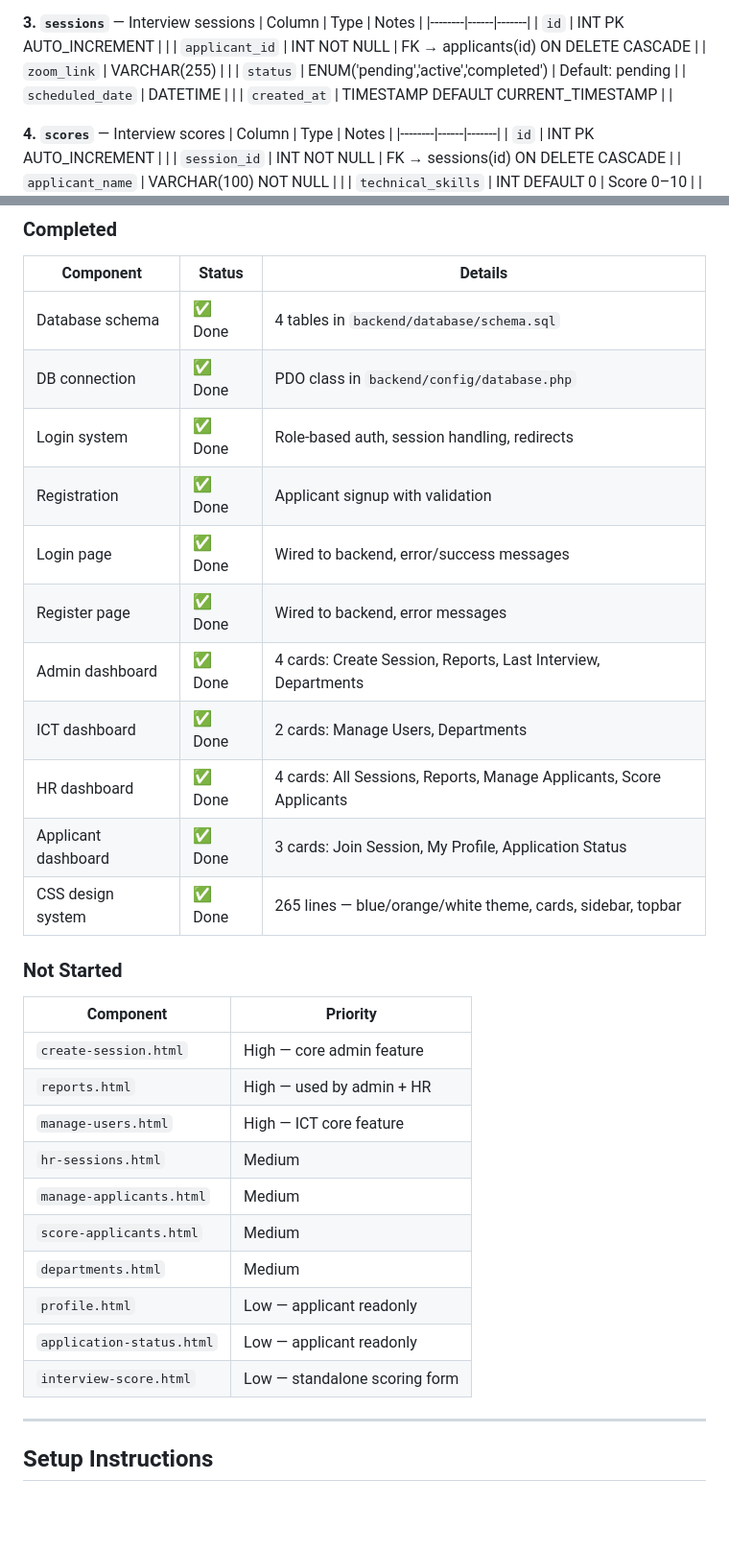
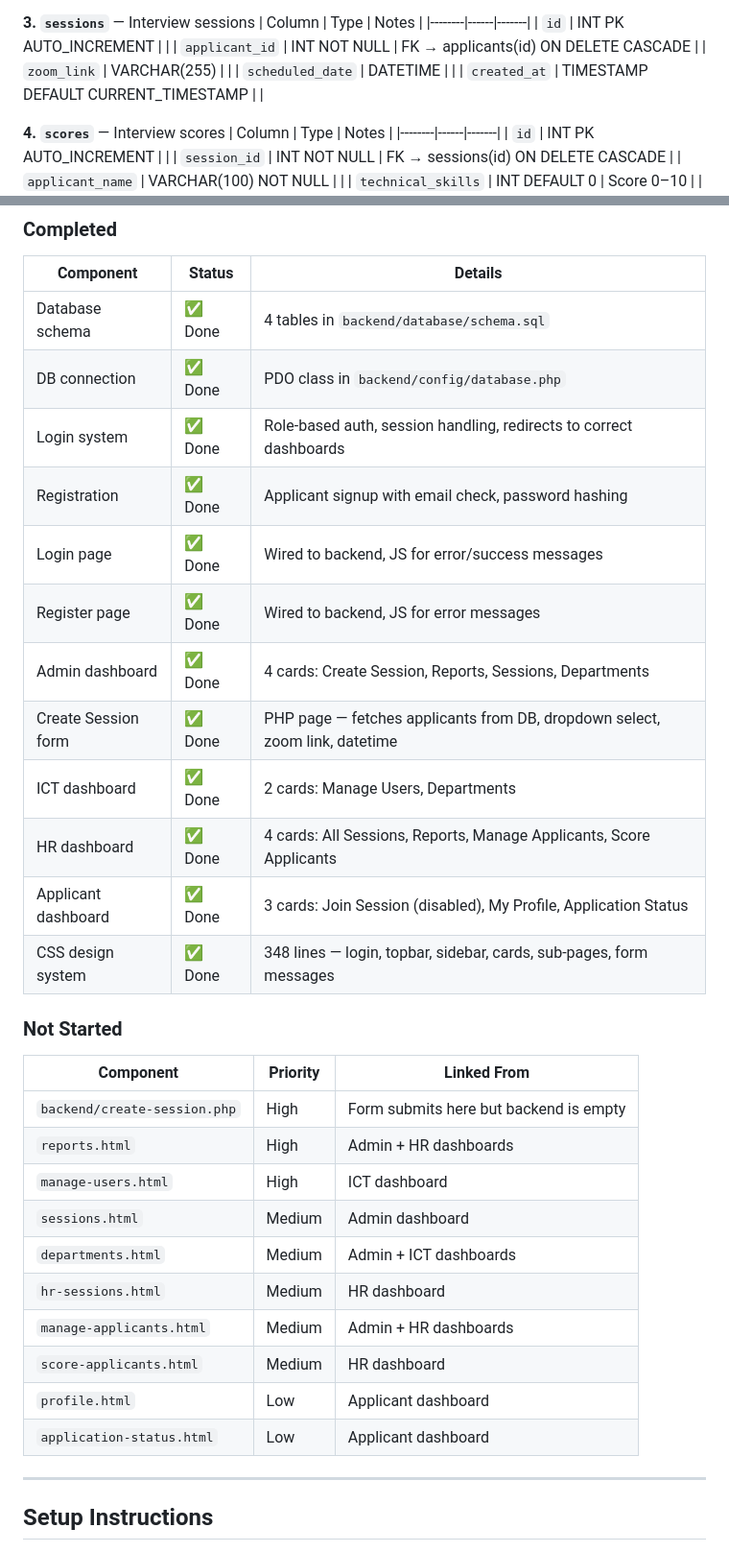
Before and after one commit to timothyOwilliam/Interview-Process-Management, a Markdown page: README.md, 2 parts joined by grey strips. Shown at 96% size. Drawn GitHub-style; blank space fills up the shorter version.

```diff
--- a/README.md
+++ b/README.md
@@ -102,7 +105,6 @@ Interview-Process-Management/
 | `id` | INT PK AUTO_INCREMENT | |
 | `applicant_id` | INT NOT NULL | FK → applicants(id) ON DELETE CASCADE |
 | `zoom_link` | VARCHAR(255) | |
-| `status` | ENUM('pending','active','completed') | Default: pending |
 | `scheduled_date` | DATETIME | |
 | `created_at` | TIMESTAMP DEFAULT CURRENT_TIMESTAMP | |
 
@@ -136,30 +138,31 @@ Created via `backend/seed-admin.php`:
 |-----------|--------|---------|
 | Database schema | ✅ Done | 4 tables in `backend/database/schema.sql` |
 | DB connection | ✅ Done | PDO class in `backend/config/database.php` |
-| Login system | ✅ Done | Role-based auth, session handling, redirects |
-| Registration | ✅ Done | Applicant signup with validation |
-| Login page | ✅ Done | Wired to backend, error/success messages |
-| Register page | ✅ Done | Wired to backend, error messages |
-| Admin dashboard | ✅ Done | 4 cards: Create Session, Reports, Last Interview, Departments |
+| Login system | ✅ Done | Role-based auth, session handling, redirects to correct dashboards |
+| Registration | ✅ Done | Applicant signup with email check, password hashing |
+| Login page | ✅ Done | Wired to backend, JS for error/success messages |
+| Register page | ✅ Done | Wired to backend, JS for error messages |
+| Admin dashboard | ✅ Done | 4 cards: Create Session, Reports, Sessions, Departments |
+| Create Session form | ✅ Done | PHP page — fetches applicants from DB, dropdown select, zoom link, datetime |
 | ICT dashboard | ✅ Done | 2 cards: Manage Users, Departments |
 | HR dashboard | ✅ Done | 4 cards: All Sessions, Reports, Manage Applicants, Score Applicants |
-| Applicant dashboard | ✅ Done | 3 cards: Join Session, My Profile, Application Status |
-| CSS design system | ✅ Done | 265 lines — blue/orange/white theme, cards, sidebar, topbar |
+| Applicant dashboard | ✅ Done | 3 cards: Join Session (disabled), My Profile, Application Status |
+| CSS design system | ✅ Done | 348 lines — login, topbar, sidebar, cards, sub-pages, form messages |
 
 ### Not Started
 
-| Component | Priority |
-|-----------|----------|
-| `create-session.html` | High — core admin feature |
-| `reports.html` | High — used by admin + HR |
-| `manage-users.html` | High — ICT core feature |
-| `hr-sessions.html` | Medium |
-| `manage-applicants.html` | Medium |
-| `score-applicants.html` | Medium |
-| `departments.html` | Medium |
-| `profile.html` | Low — applicant readonly |
-| `application-status.html` | Low — applicant readonly |
-| `interview-score.html` | Low — standalone scoring form |
+| Component | Priority | Linked From |
+|-----------|----------|-------------|
+| `backend/create-session.php` | High | Form submits here but backend is empty |
+| `reports.html` | High | Admin + HR dashboards |
+| `manage-users.html` | High | ICT dashboard |
+| `sessions.html` | Medium | Admin dashboard |
+| `departments.html` | Medium | Admin + ICT dashboards |
+| `hr-sessions.html` | Medium | HR dashboard |
+| `manage-applicants.html` | Medium | Admin + HR dashboards |
+| `score-applicants.html` | Medium | HR dashboard |
+| `profile.html` | Low | Applicant dashboard |
+| `application-status.html` | Low | Applicant dashboard |
 
 ---
 
```
Also changed, not shown: other parts of README.md (+28 -19 lines).
